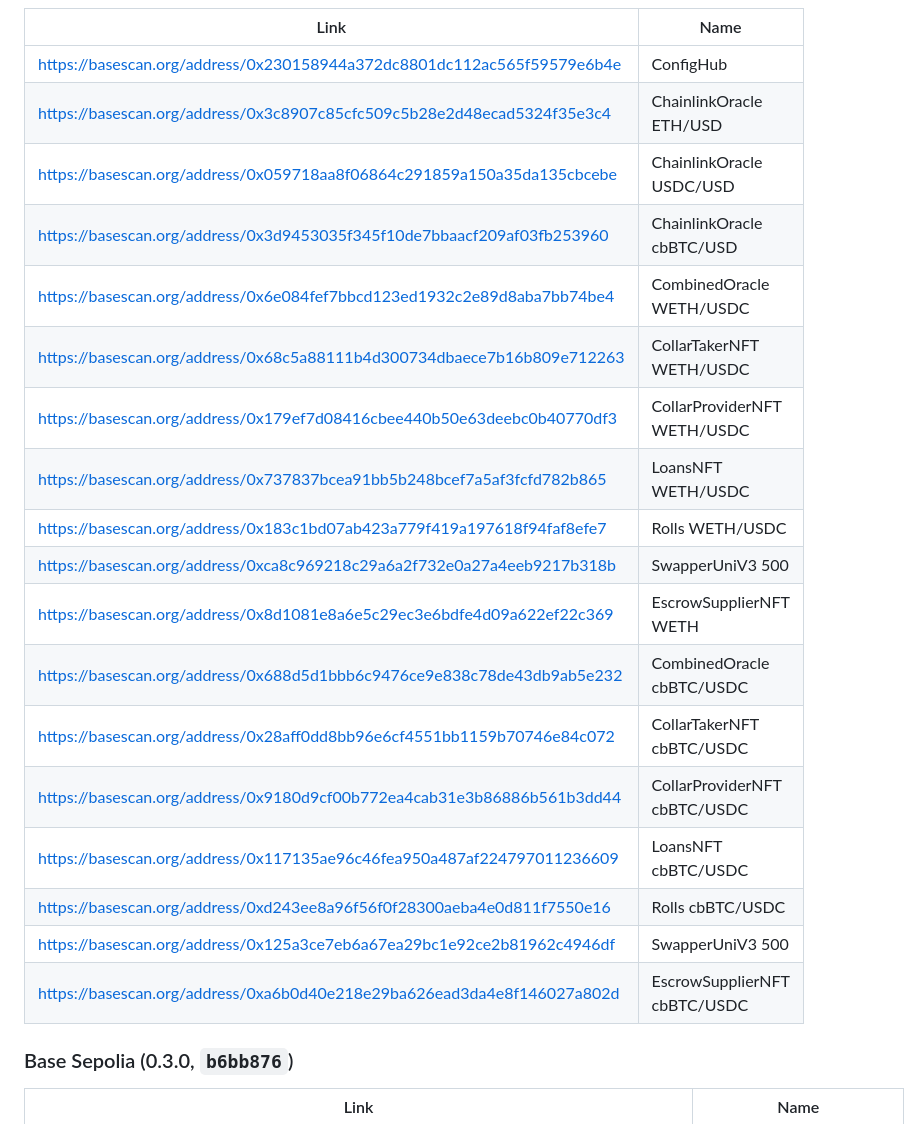
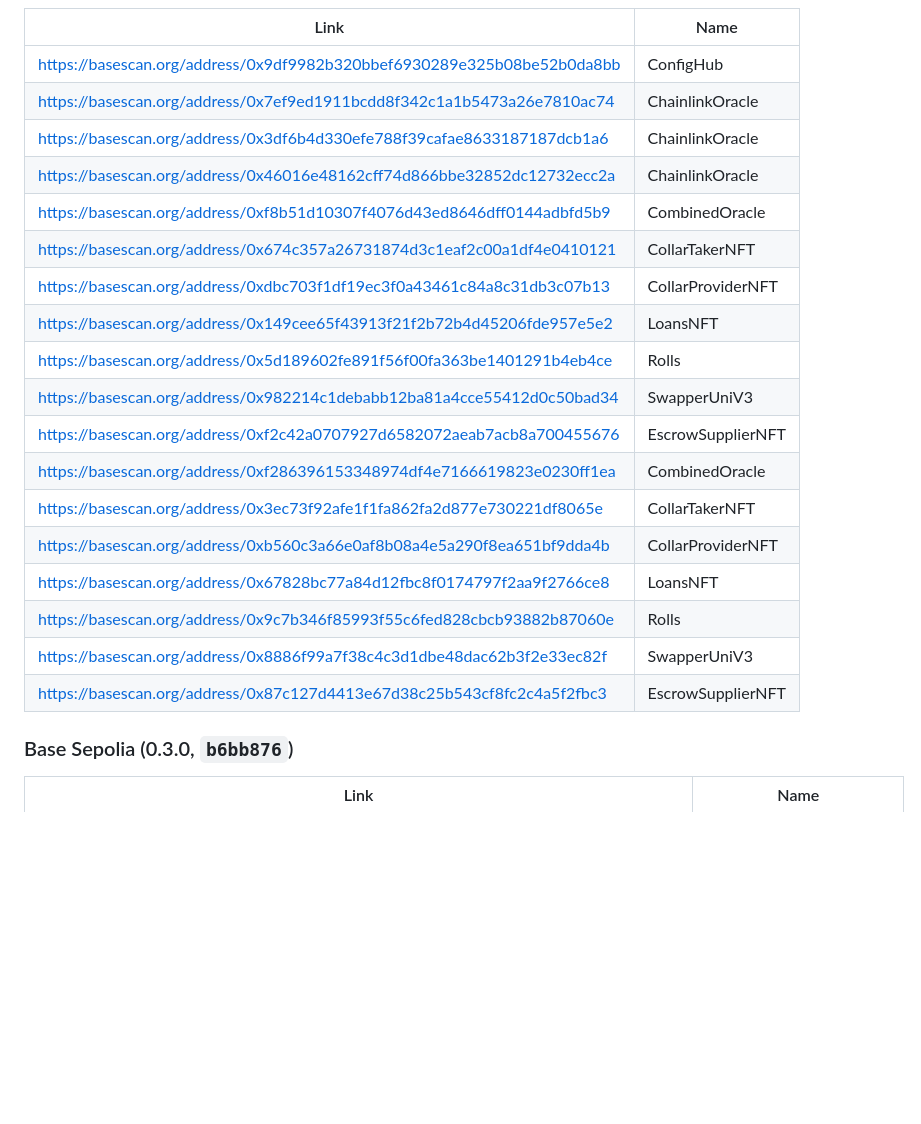
Before and after one commit to CollarNetworks/docs, a Markdown page: protocol/deployments.md, the part around the change printed below. Drawn GitHub-style; blank space fills up the shorter version.

```diff
--- a/protocol/deployments.md
+++ b/protocol/deployments.md
@@ -8,24 +8,24 @@ label: "Deployments"
 
 | Link | Name |
 |----------|---------|
-| https://basescan.org/address/0x230158944a372dc8801dc112ac565f59579e6b4e | ConfigHub |
-| https://basescan.org/address/0x3c8907c85cfc509c5b28e2d48ecad5324f35e3c4 | ChainlinkOracle ETH/USD |
-| https://basescan.org/address/0x059718aa8f06864c291859a150a35da135cbcebe | ChainlinkOracle USDC/USD|
-| https://basescan.org/address/0x3d9453035f345f10de7bbaacf209af03fb253960 | ChainlinkOracle cbBTC/USD|
-| https://basescan.org/address/0x6e084fef7bbcd123ed1932c2e89d8aba7bb74be4 | CombinedOracle WETH/USDC |
-| https://basescan.org/address/0x68c5a88111b4d300734dbaece7b16b809e712263 | CollarTakerNFT WETH/USDC |
-| https://basescan.org/address/0x179ef7d08416cbee440b50e63deebc0b40770df3 | CollarProviderNFT WETH/USDC |
-| https://basescan.org/address/0x737837bcea91bb5b248bcef7a5af3fcfd782b865 | LoansNFT WETH/USDC |
-| https://basescan.org/address/0x183c1bd07ab423a779f419a197618f94faf8efe7 | Rolls WETH/USDC |
-| https://basescan.org/address/0xca8c969218c29a6a2f732e0a27a4eeb9217b318b | SwapperUniV3 500 |
-| https://basescan.org/address/0x8d1081e8a6e5c29ec3e6bdfe4d09a622ef22c369 | EscrowSupplierNFT WETH |
-| https://basescan.org/address/0x688d5d1bbb6c9476ce9e838c78de43db9ab5e232 | CombinedOracle cbBTC/USDC |
-| https://basescan.org/address/0x28aff0dd8bb96e6cf4551bb1159b70746e84c072 | CollarTakerNFT cbBTC/USDC |
-| https://basescan.org/address/0x9180d9cf00b772ea4cab31e3b86886b561b3dd44 | CollarProviderNFT cbBTC/USDC |
-| https://basescan.org/address/0x117135ae96c46fea950a487af224797011236609 | LoansNFT cbBTC/USDC |
-| https://basescan.org/address/0xd243ee8a96f56f0f28300aeba4e0d811f7550e16 | Rolls cbBTC/USDC |
-| https://basescan.org/address/0x125a3ce7eb6a67ea29bc1e92ce2b81962c4946df | SwapperUniV3 500 |
-| https://basescan.org/address/0xa6b0d40e218e29ba626ead3da4e8f146027a802d | EscrowSupplierNFT cbBTC/USDC |
+| https://basescan.org/address/0x9df9982b320bbef6930289e325b08be52b0da8bb | ConfigHub |
+| https://basescan.org/address/0x7ef9ed1911bcdd8f342c1a1b5473a26e7810ac74 | ChainlinkOracle |
+| https://basescan.org/address/0x3df6b4d330efe788f39cafae8633187187dcb1a6 | ChainlinkOracle |
+| https://basescan.org/address/0x46016e48162cff74d866bbe32852dc12732ecc2a | ChainlinkOracle |
+| https://basescan.org/address/0xf8b51d10307f4076d43ed8646dff0144adbfd5b9 | CombinedOracle |
+| https://basescan.org/address/0x674c357a26731874d3c1eaf2c00a1df4e0410121 | CollarTakerNFT |
+| https://basescan.org/address/0xdbc703f1df19ec3f0a43461c84a8c31db3c07b13 | CollarProviderNFT |
+| https://basescan.org/address/0x149cee65f43913f21f2b72b4d45206fde957e5e2 | LoansNFT |
+| https://basescan.org/address/0x5d189602fe891f56f00fa363be1401291b4eb4ce | Rolls |
+| https://basescan.org/address/0x982214c1debabb12ba81a4cce55412d0c50bad34 | SwapperUniV3 |
+| https://basescan.org/address/0xf2c42a0707927d6582072aeab7acb8a700455676 | EscrowSupplierNFT |
+| https://basescan.org/address/0xf286396153348974df4e7166619823e0230ff1ea | CombinedOracle |
+| https://basescan.org/address/0x3ec73f92afe1f1fa862fa2d877e730221df8065e | CollarTakerNFT |
+| https://basescan.org/address/0xb560c3a66e0af8b08a4e5a290f8ea651bf9dda4b | CollarProviderNFT |
+| https://basescan.org/address/0x67828bc77a84d12fbc8f0174797f2aa9f2766ce8 | LoansNFT |
+| https://basescan.org/address/0x9c7b346f85993f55c6fed828cbcb93882b87060e | Rolls |
+| https://basescan.org/address/0x8886f99a7f38c4c3d1dbe48dac62b3f2e33ec82f | SwapperUniV3 |
+| https://basescan.org/address/0x87c127d4413e67d38c25b543cf8fc2c4a5f2fbc3 | EscrowSupplierNFT |
 
 ### Base Sepolia (0.3.0, `b6bb876`)
 
```
Also changed, not shown: other parts of protocol/deployments.md (+1 -1 lines).
